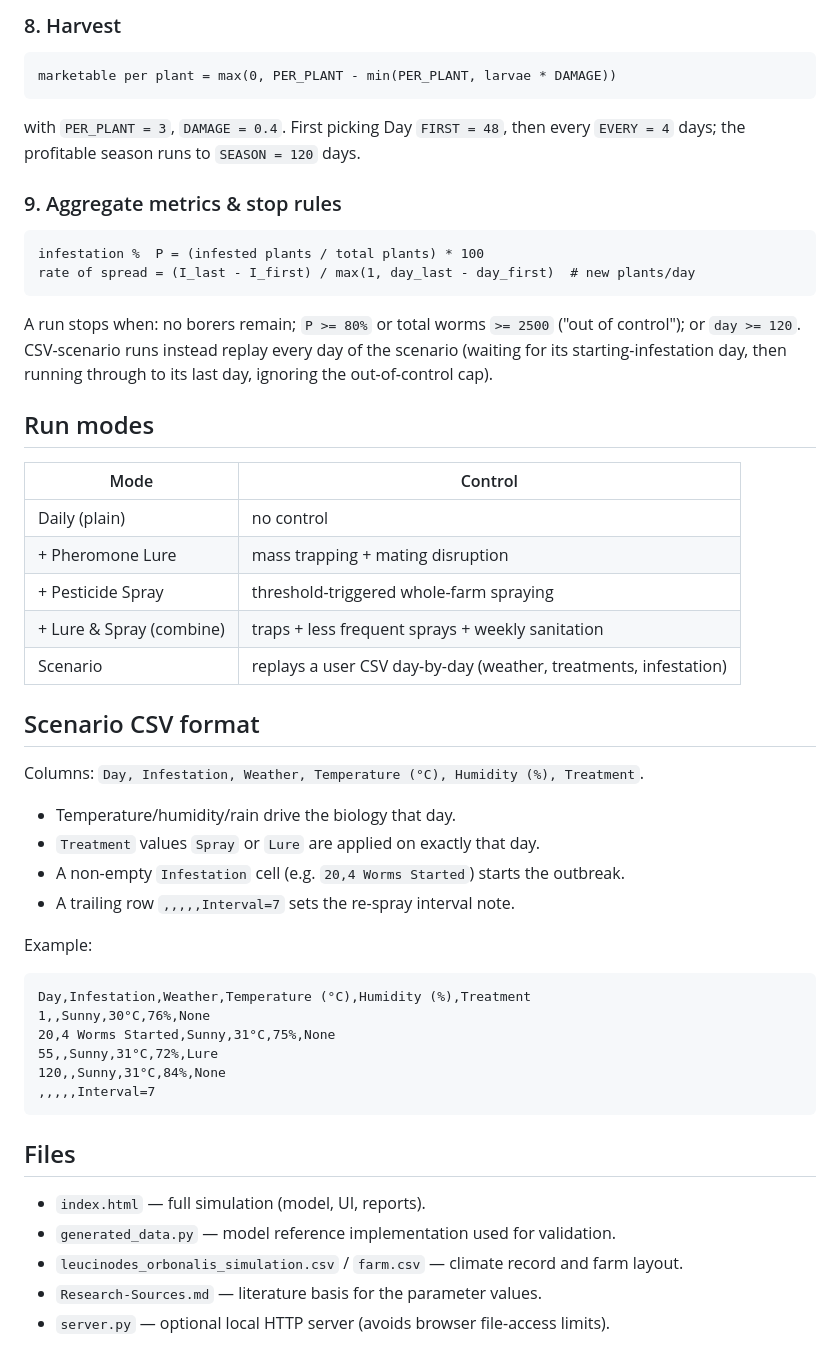
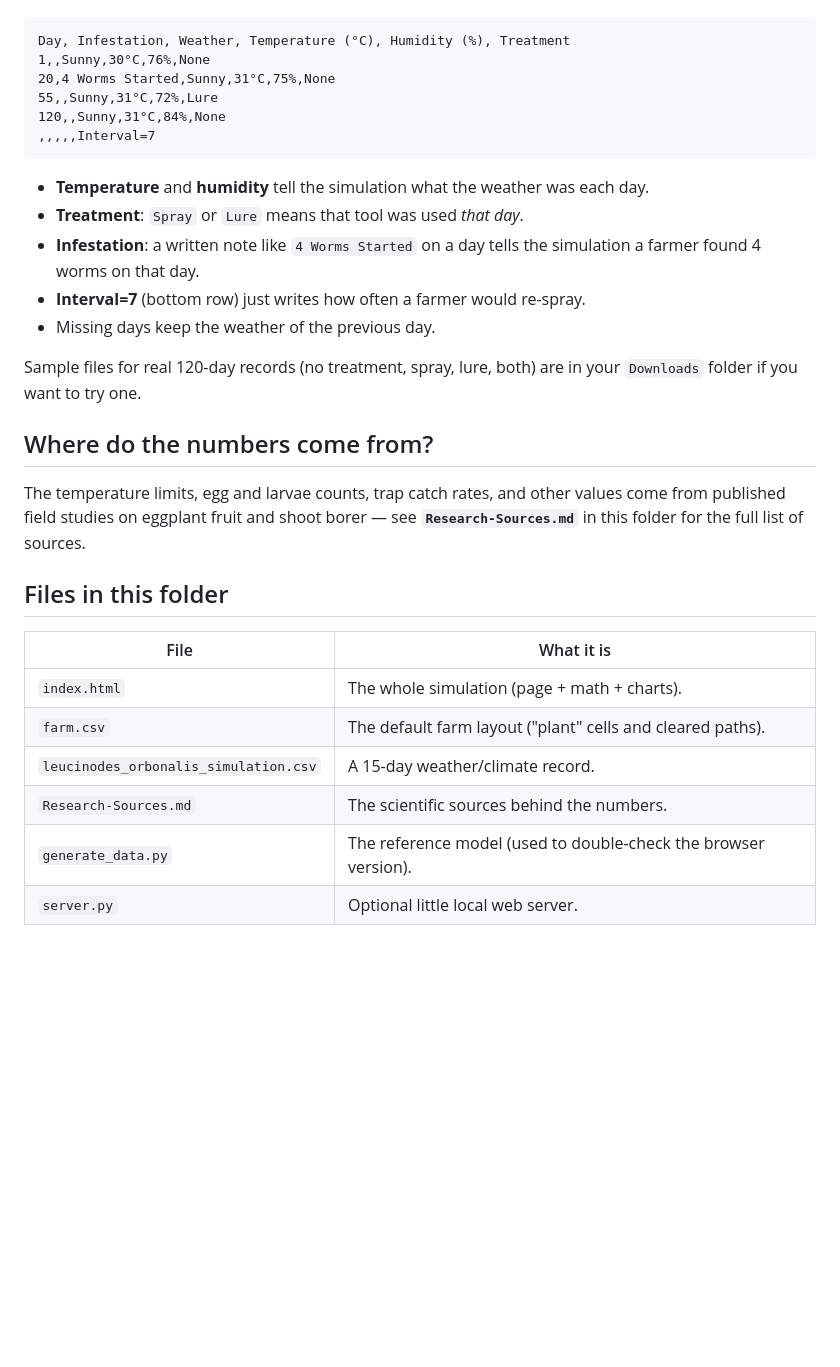
Before and after one commit to Rh4ndon/armyworm_simulator, a Markdown page: README.md, the part around one of its changes. Rendered like a GitHub page; blank space fills up the shorter version.

````diff
--- a/README.md
+++ b/README.md
@@ -99,47 +153,4 @@ removed with `FRACTION = 0.45`.
-### 8. Harvest
-
-```
-marketable per plant = max(0, PER_PLANT - min(PER_PLANT, larvae * DAMAGE))
-```
-
-with `PER_PLANT = 3`, `DAMAGE = 0.4`. First picking Day `FIRST = 48`, then every
-`EVERY = 4` days; the profitable season runs to `SEASON = 120` days.
-
-### 9. Aggregate metrics & stop rules
-
-```
-infestation %  P = (infested plants / total plants) * 100
-rate of spread = (I_last - I_first) / max(1, day_last - day_first)  # new plants/day
-```
-
-A run stops when: no borers remain; `P >= 80%` or total worms `>= 2500`
-("out of control"); or `day >= 120`. CSV-scenario runs instead replay every day
-of the scenario (waiting for its starting-infestation day, then running through
-to its last day, ignoring the out-of-control cap).
-
-## Run modes
-
-| Mode | Control |
-|---|---|
-| Daily (plain) | no control |
-| + Pheromone Lure | mass trapping + mating disruption |
-| + Pesticide Spray | threshold-triggered whole-farm spraying |
-| + Lure & Spray (combine) | traps + less frequent sprays + weekly sanitation |
-| Scenario | replays a user CSV day-by-day (weather, treatments, infestation) |
-
-## Scenario CSV format
-
-Columns: `Day, Infestation, Weather, Temperature (°C), Humidity (%), Treatment`.
-
-- Temperature/humidity/rain drive the biology that day.
-- `Treatment` values `Spray` or `Lure` are applied on exactly that day.
-- A non-empty `Infestation` cell (e.g. `20,4 Worms Started`) starts the outbreak.
-- A trailing row `,,,,,Interval=7` sets the re-spray interval note.
-
-Example:
-
-```
-Day,Infestation,Weather,Temperature (°C),Humidity (%),Treatment
+Day, Infestation, Weather, Temperature (°C), Humidity (%), Treatment
 1,,Sunny,30°C,76%,None
 20,4 Worms Started,Sunny,31°C,75%,None
 55,,Sunny,31°C,72%,Lure
@@ -147,10 +158,29 @@ Day,Infestation,Weather,Temperature (°C),Humidity (%),Treatment
 ,,,,,Interval=7
 ```
 
-## Files
+- **Temperature** and **humidity** tell the simulation what the weather was each day.
+- **Treatment**: `Spray` or `Lure` means that tool was used *that day*.
+- **Infestation**: a written note like `4 Worms Started` on a day tells the
+  simulation a farmer found 4 worms on that day.
+- **Interval=7** (bottom row) just writes how often a farmer would re-spray.
+- Missing days keep the weather of the previous day.
 
-- `index.html` — full simulation (model, UI, reports).
-- `generated_data.py` — model reference implementation used for validation.
-- `leucinodes_orbonalis_simulation.csv` / `farm.csv` — climate record and farm layout.
-- `Research-Sources.md` — literature basis for the parameter values.
-- `server.py` — optional local HTTP server (avoids browser file-access limits).
+Sample files for real 120-day records (no treatment, spray, lure, both) are in
+your `Downloads` folder if you want to try one.
+
+## Where do the numbers come from?
+
+The temperature limits, egg and larvae counts, trap catch rates, and other
+values come from published field studies on eggplant fruit and shoot borer —
+see **`Research-Sources.md`** in this folder for the full list of sources.
+
+## Files in this folder
+
+| File | What it is |
+|---|---|
+| `index.html` | The whole simulation (page + math + charts). |
+| `farm.csv` | The default farm layout ("plant" cells and cleared paths). |
+| `leucinodes_orbonalis_simulation.csv` | A 15-day weather/climate record. |
+| `Research-Sources.md` | The scientific sources behind the numbers. |
+| `generate_data.py` | The reference model (used to double-check the browser version). |
+| `server.py` | Optional little local web server. |
````
Also changed, not shown: other parts of README.md (+139 -85 lines).
